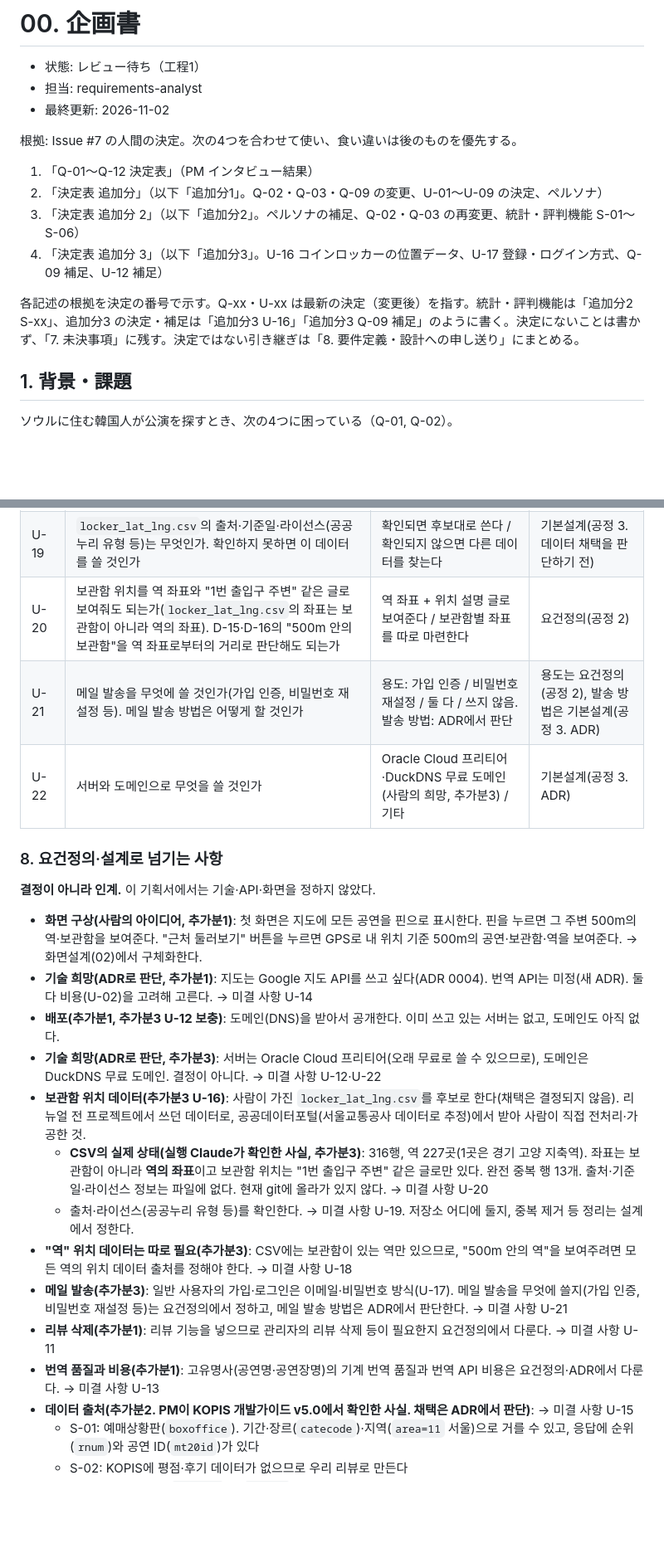
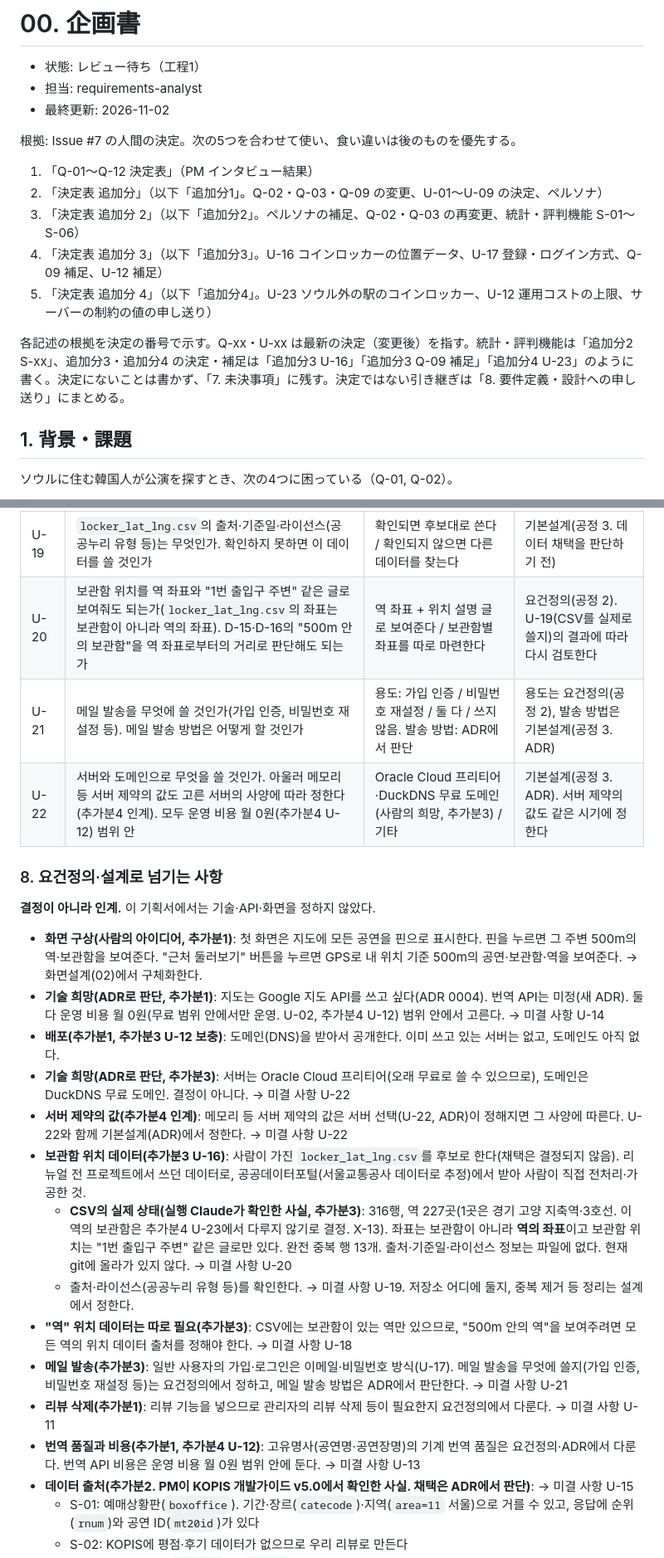
Before and after one commit to YoonByungjin/catticket, a Markdown page: docs/design/00-concept.md, 2 parts joined by grey strips. Shown at 83% size. Drawn GitHub-style; blank space fills up the shorter version.

```diff
--- a/docs/design/00-concept.md
+++ b/docs/design/00-concept.md
@@ -4,14 +4,15 @@
 - 担当: requirements-analyst
 - 最終更新: 2026-11-02
 
-根拠: Issue #7 の人間の決定。次の4つを合わせて使い、食い違いは後のものを優先する。
+根拠: Issue #7 の人間の決定。次の5つを合わせて使い、食い違いは後のものを優先する。
 
 1. 「Q-01〜Q-12 決定表」（PM インタビュー結果）
 2. 「決定表 追加分」（以下「追加分1」。Q-02・Q-03・Q-09 の変更、U-01〜U-09 の決定、ペルソナ）
 3. 「決定表 追加分 2」（以下「追加分2」。ペルソナの補足、Q-02・Q-03 の再変更、統計・評判機能 S-01〜S-06）
 4. 「決定表 追加分 3」（以下「追加分3」。U-16 コインロッカーの位置データ、U-17 登録・ログイン方式、Q-09 補足、U-12 補足）
+5. 「決定表 追加分 4」（以下「追加分4」。U-23 ソウル外の駅のコインロッカー、U-12 運用コストの上限、サーバーの制約の値の申し送り）
 
-各記述の根拠を決定の番号で示す。Q-xx・U-xx は最新の決定（変更後）を指す。統計・評判機能は「追加分2 S-xx」、追加分3 の決定・補足は「追加分3 U-16」「追加分3 Q-09 補足」のように書く。決定にないことは書かず、「7. 未決事項」に残す。決定ではない引き継ぎは「8. 要件定義・設計への申し送り」にまとめる。
+各記述の根拠を決定の番号で示す。Q-xx・U-xx は最新の決定（変更後）を指す。統計・評判機能は「追加分2 S-xx」、追加分3・追加分4 の決定・補足は「追加分3 U-16」「追加分3 Q-09 補足」「追加分4 U-23」のように書く。決定にないことは書かず、「7. 未決事項」に残す。決定ではない引き継ぎは「8. 要件定義・設計への申し送り」にまとめる。
 
 ## 1. 背景・課題
 
@@ -349,25 +352,26 @@ X-02는 결번(이전 판의 "기한에 맞추지 못할 때 범위를 줄이는
 | U-15 | 통계·평판 기능(S-01, S-03~S-06)과 공연 정보에 KOPIS의 어떤 데이터를 쓸 것인가 | 8.의 "데이터 출처"를 후보로 한다(ADR 0003은 "제안") | 기본설계(공정 3. ADR) |
 | U-18 | "500m 안의 역"(D-15·D-16)에서 보여줄 역의 범위는 어디까지인가. 그 위치 데이터를 어디서 얻는가(`locker_lat_lng.csv`에는 보관함이 있는 역만 있다) | 범위: 서울교통공사 1~8호선 역만 / 서울의 모든 노선의 역 / 기타. 출처: 기본설계에서 후보를 든다 | 범위는 요건정의(공정 2), 출처는 기본설계(공정 3. ADR) |
 | U-19 | `locker_lat_lng.csv`의 출처·기준일·라이선스(공공누리 유형 등)는 무엇인가. 확인하지 못하면 이 데이터를 쓸 것인가 | 확인되면 후보대로 쓴다 / 확인되지 않으면 다른 데이터를 찾는다 | 기본설계(공정 3. 데이터 채택을 판단하기 전) |
-| U-20 | 보관함 위치를 역 좌표와 "1번 출입구 주변" 같은 글로 보여줘도 되는가(`locker_lat_lng.csv`의 좌표는 보관함이 아니라 역의 좌표). D-15·D-16의 "500m 안의 보관함"을 역 좌표로부터의 거리로 판단해도 되는가 | 역 좌표 + 위치 설명 글로 보여준다 / 보관함별 좌표를 따로 마련한다 | 요건정의(공정 2) |
+| U-20 | 보관함 위치를 역 좌표와 "1번 출입구 주변" 같은 글로 보여줘도 되는가(`locker_lat_lng.csv`의 좌표는 보관함이 아니라 역의 좌표). D-15·D-16의 "500m 안의 보관함"을 역 좌표로부터의 거리로 판단해도 되는가 | 역 좌표 + 위치 설명 글로 보여준다 / 보관함별 좌표를 따로 마련한다 | 요건정의(공정 2). U-19(CSV를 실제로 쓸지)의 결과에 따라 다시 검토한다 |
 | U-21 | 메일 발송을 무엇에 쓸 것인가(가입 인증, 비밀번호 재설정 등). 메일 발송 방법은 어떻게 할 것인가 | 용도: 가입 인증 / 비밀번호 재설정 / 둘 다 / 쓰지 않음. 발송 방법: ADR에서 판단 | 용도는 요건정의(공정 2), 발송 방법은 기본설계(공정 3. ADR) |
-| U-22 | 서버와 도메인으로 무엇을 쓸 것인가 | Oracle Cloud 프리티어·DuckDNS 무료 도메인(사람의 희망, 추가분3) / 기타 | 기본설계(공정 3. ADR) |
+| U-22 | 서버와 도메인으로 무엇을 쓸 것인가. 아울러 메모리 등 서버 제약의 값도 고른 서버의 사양에 따라 정한다(추가분4 인계). 모두 운영 비용 월 0원(추가분4 U-12) 범위 안 | Oracle Cloud 프리티어·DuckDNS 무료 도메인(사람의 희망, 추가분3) / 기타 | 기본설계(공정 3. ADR). 서버 제약의 값도 같은 시기에 정한다 |
 
 ### 8. 요건정의·설계로 넘기는 사항
 
 **결정이 아니라 인계.** 이 기획서에서는 기술·API·화면을 정하지 않았다.
 
 - **화면 구상(사람의 아이디어, 추가분1)**: 첫 화면은 지도에 모든 공연을 핀으로 표시한다. 핀을 누르면 그 주변 500m의 역·보관함을 보여준다. "근처 둘러보기" 버튼을 누르면 GPS로 내 위치 기준 500m의 공연·보관함·역을 보여준다. → 화면설계(02)에서 구체화한다.
-- **기술 희망(ADR로 판단, 추가분1)**: 지도는 Google 지도 API를 쓰고 싶다(ADR 0004). 번역 API는 미정(새 ADR). 둘 다 비용(U-02)을 고려해 고른다. → 미결 사항 U-14
+- **기술 희망(ADR로 판단, 추가분1)**: 지도는 Google 지도 API를 쓰고 싶다(ADR 0004). 번역 API는 미정(새 ADR). 둘 다 운영 비용 월 0원(무료 범위 안에서만 운영. U-02, 추가분4 U-12) 범위 안에서 고른다. → 미결 사항 U-14
 - **배포(추가분1, 추가분3 U-12 보충)**: 도메인(DNS)을 받아서 공개한다. 이미 쓰고 있는 서버는 없고, 도메인도 아직 없다.
-- **기술 희망(ADR로 판단, 추가분3)**: 서버는 Oracle Cloud 프리티어(오래 무료로 쓸 수 있으므로), 도메인은 DuckDNS 무료 도메인. 결정이 아니다. → 미결 사항 U-12·U-22
+- **기술 희망(ADR로 판단, 추가분3)**: 서버는 Oracle Cloud 프리티어(오래 무료로 쓸 수 있으므로), 도메인은 DuckDNS 무료 도메인. 결정이 아니다. → 미결 사항 U-22
+- **서버 제약의 값(추가분4 인계)**: 메모리 등 서버 제약의 값은 서버 선택(U-22, ADR)이 정해지면 그 사양에 따른다. U-22와 함께 기본설계(ADR)에서 정한다. → 미결 사항 U-22
 - **보관함 위치 데이터(추가분3 U-16)**: 사람이 가진 `locker_lat_lng.csv`를 후보로 한다(채택은 결정되지 않음). 리뉴얼 전 프로젝트에서 쓰던 데이터로, 공공데이터포털(서울교통공사 데이터로 추정)에서 받아 사람이 직접 전처리·가공한 것.
-  - **CSV의 실제 상태(실행 Claude가 확인한 사실, 추가분3)**: 316행, 역 227곳(1곳은 경기 고양 지축역). 좌표는 보관함이 아니라 **역의 좌표**이고 보관함 위치는 "1번 출입구 주변" 같은 글로만 있다. 완전 중복 행 13개. 출처·기준일·라이선스 정보는 파일에 없다. 현재 git에 올라가 있지 않다. → 미결 사항 U-20
+  - **CSV의 실제 상태(실행 Claude가 확인한 사실, 추가분3)**: 316행, 역 227곳(1곳은 경기 고양 지축역·3호선. 이 역의 보관함은 추가분4 U-23에서 다루지 않기로 결정. X-13). 좌표는 보관함이 아니라 **역의 좌표**이고 보관함 위치는 "1번 출입구 주변" 같은 글로만 있다. 완전 중복 행 13개. 출처·기준일·라이선스 정보는 파일에 없다. 현재 git에 올라가 있지 않다. → 미결 사항 U-20
   - 출처·라이선스(공공누리 유형 등)를 확인한다. → 미결 사항 U-19. 저장소 어디에 둘지, 중복 제거 등 정리는 설계에서 정한다.
 - **"역" 위치 데이터는 따로 필요(추가분3)**: CSV에는 보관함이 있는 역만 있으므로, "500m 안의 역"을 보여주려면 모든 역의 위치 데이터 출처를 정해야 한다. → 미결 사항 U-18
 - **메일 발송(추가분3)**: 일반 사용자의 가입·로그인은 이메일·비밀번호 방식(U-17). 메일 발송을 무엇에 쓸지(가입 인증, 비밀번호 재설정 등)는 요건정의에서 정하고, 메일 발송 방법은 ADR에서 판단한다. → 미결 사항 U-21
 - **리뷰 삭제(추가분1)**: 리뷰 기능을 넣으므로 관리자의 리뷰 삭제 등이 필요한지 요건정의에서 다룬다. → 미결 사항 U-11
-- **번역 품질과 비용(추가분1)**: 고유명사(공연명·공연장명)의 기계 번역 품질과 번역 API 비용은 요건정의·ADR에서 다룬다. → 미결 사항 U-13
+- **번역 품질과 비용(추가분1, 추가분4 U-12)**: 고유명사(공연명·공연장명)의 기계 번역 품질은 요건정의·ADR에서 다룬다. 번역 API 비용은 운영 비용 월 0원 범위 안에 둔다. → 미결 사항 U-13
 - **데이터 출처(추가분2. PM이 KOPIS 개발가이드 v5.0에서 확인한 사실. 채택은 ADR에서 판단)**: → 미결 사항 U-15
   - S-01: 예매상황판(`boxoffice`). 기간·장르(`catecode`)·지역(`area=11` 서울)으로 거를 수 있고, 응답에 순위(`rnum`)와 공연 ID(`mt20id`)가 있다
   - S-02: KOPIS에 평점·후기 데이터가 없으므로 우리 리뷰로 만든다
```
Also changed, not shown: other parts of docs/design/00-concept.md (+22 -20 lines).
